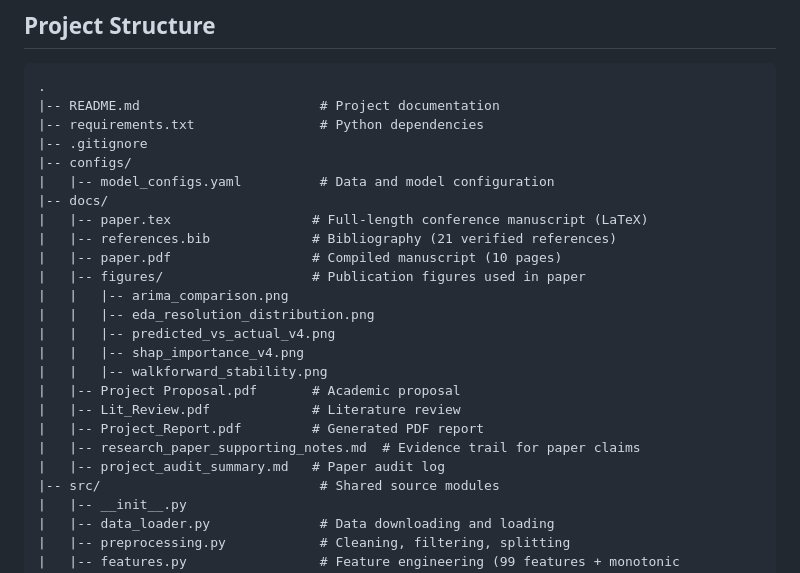
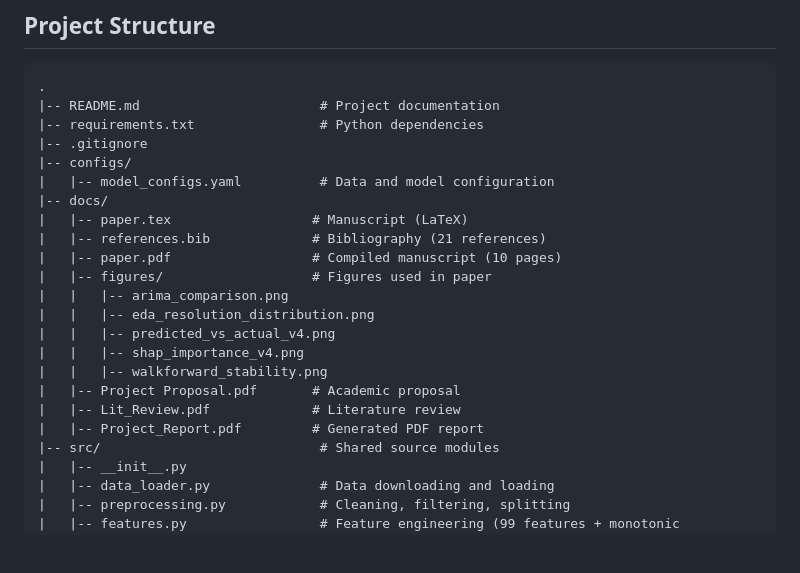
Before and after one commit to yashchavan11/boston-311-resolution-time-prediction, a Markdown page: README.md, the part around the change. GitHub-like rendering; blank space fills up the shorter version.

```diff
--- a/README.md
+++ b/README.md
@@ -177,10 +177,10 @@ python scripts/10_generate_report.py          # PDF report
 |-- configs/
 |   |-- model_configs.yaml          # Data and model configuration
 |-- docs/
-|   |-- paper.tex                  # Full-length conference manuscript (LaTeX)
-|   |-- references.bib             # Bibliography (21 verified references)
+|   |-- paper.tex                  # Manuscript (LaTeX)
+|   |-- references.bib             # Bibliography (21 references)
 |   |-- paper.pdf                  # Compiled manuscript (10 pages)
-|   |-- figures/                   # Publication figures used in paper
+|   |-- figures/                   # Figures used in paper
 |   |   |-- arima_comparison.png
 |   |   |-- eda_resolution_distribution.png
 |   |   |-- predicted_vs_actual_v4.png
@@ -189,8 +189,6 @@ python scripts/10_generate_report.py          # PDF report
 |   |-- Project Proposal.pdf       # Academic proposal
 |   |-- Lit_Review.pdf             # Literature review
 |   |-- Project_Report.pdf         # Generated PDF report
-|   |-- research_paper_supporting_notes.md  # Evidence trail for paper claims
-|   |-- project_audit_summary.md   # Paper audit log
 |-- src/                            # Shared source modules
 |   |-- __init__.py
 |   |-- data_loader.py              # Data downloading and loading
```
